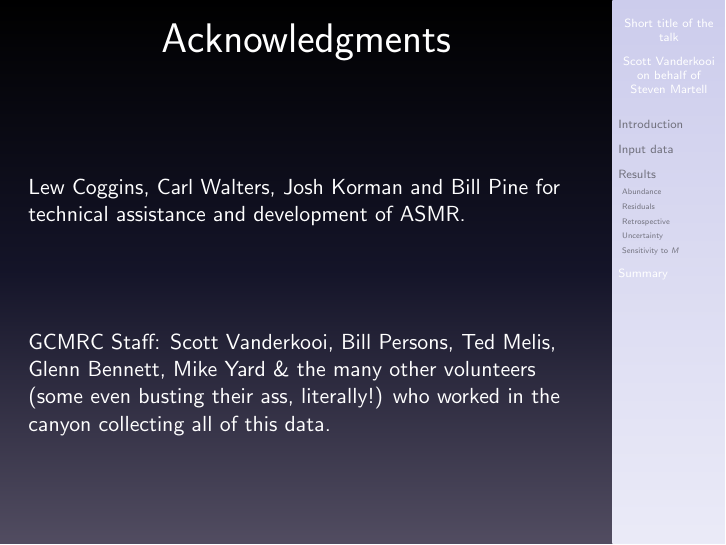
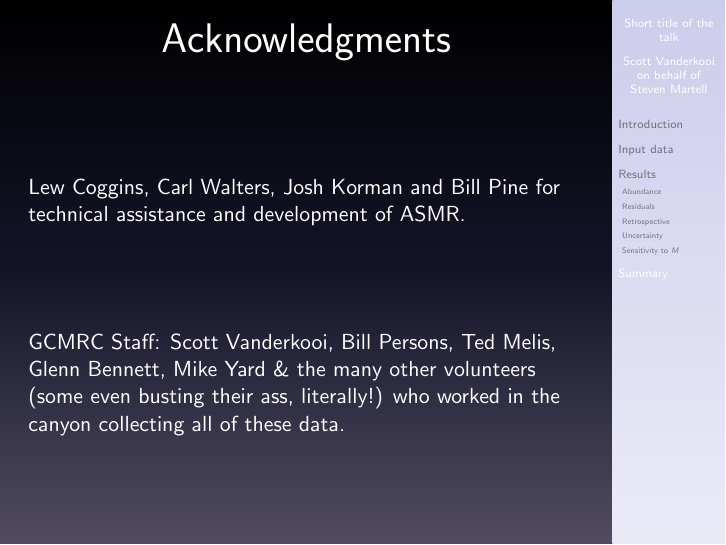
Before and after one commit to smartell/LSMR, LaTeX slides (PRESENTATION/ASMR/ASMR.tex): page 24 of 24. Compiled offline with pdfLaTeX.

Commit message:
A few typos in ASMR.tex presentation

```diff
--- a/PRESENTATION/ASMR/ASMR.tex
+++ b/PRESENTATION/ASMR/ASMR.tex
@@ -297,7 +297,7 @@ University of British Columbia \\
 	\vfill
 	Lew Coggins, Carl Walters, Josh Korman and Bill Pine for technical assistance and development of ASMR.\\
 	\vfill
-	GCMRC Staff: Scott Vanderkooi, Bill Persons, Ted Melis, Glenn Bennett, Mike Yard \& the many other volunteers (some even busting their ass, literally!) who worked in the canyon collecting all of this data.
+	GCMRC Staff: Scott Vanderkooi, Bill Persons, Ted Melis, Glenn Bennett, Mike Yard \& the many other volunteers (some even busting their ass, literally!) who worked in the canyon collecting all of these data.
 \end{frame}
 % section summary (end)
 % End of slides
```
Also changed, not shown: PRESENTATION/ASMR/ASMR.tex (2 more changed lines).
